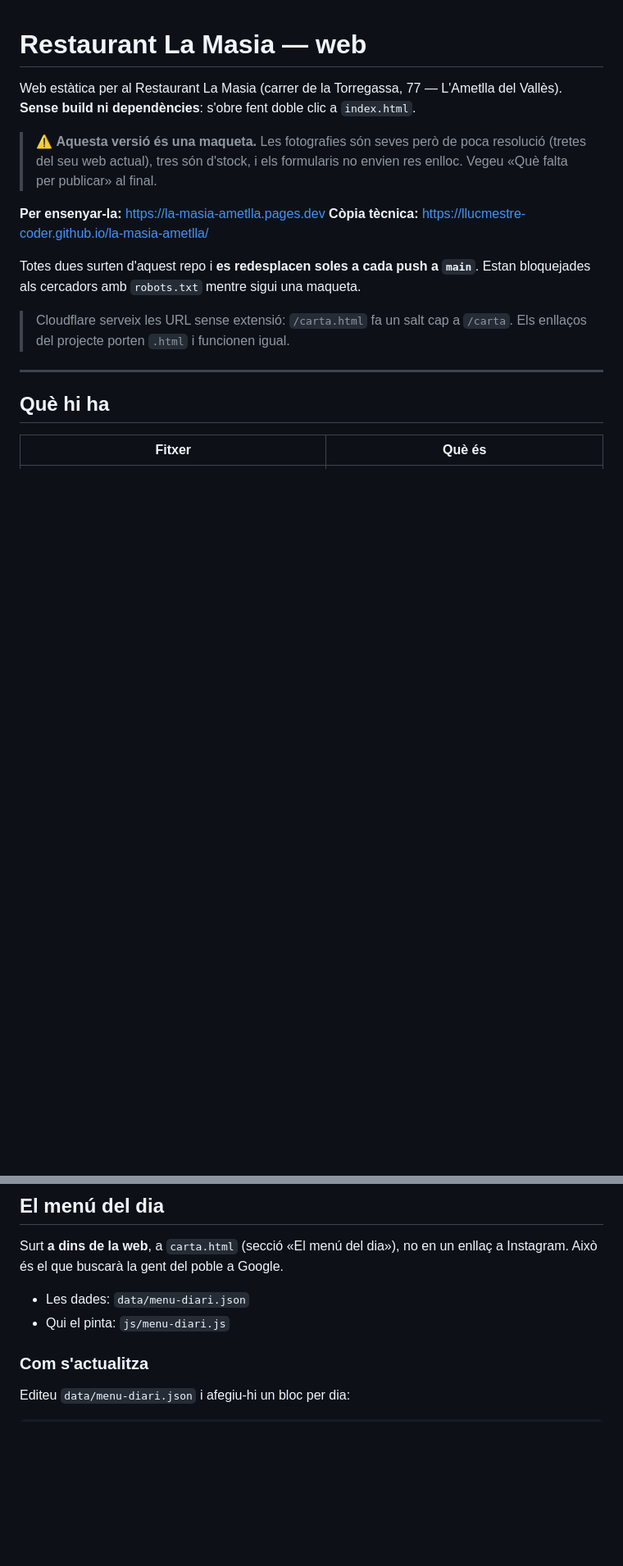
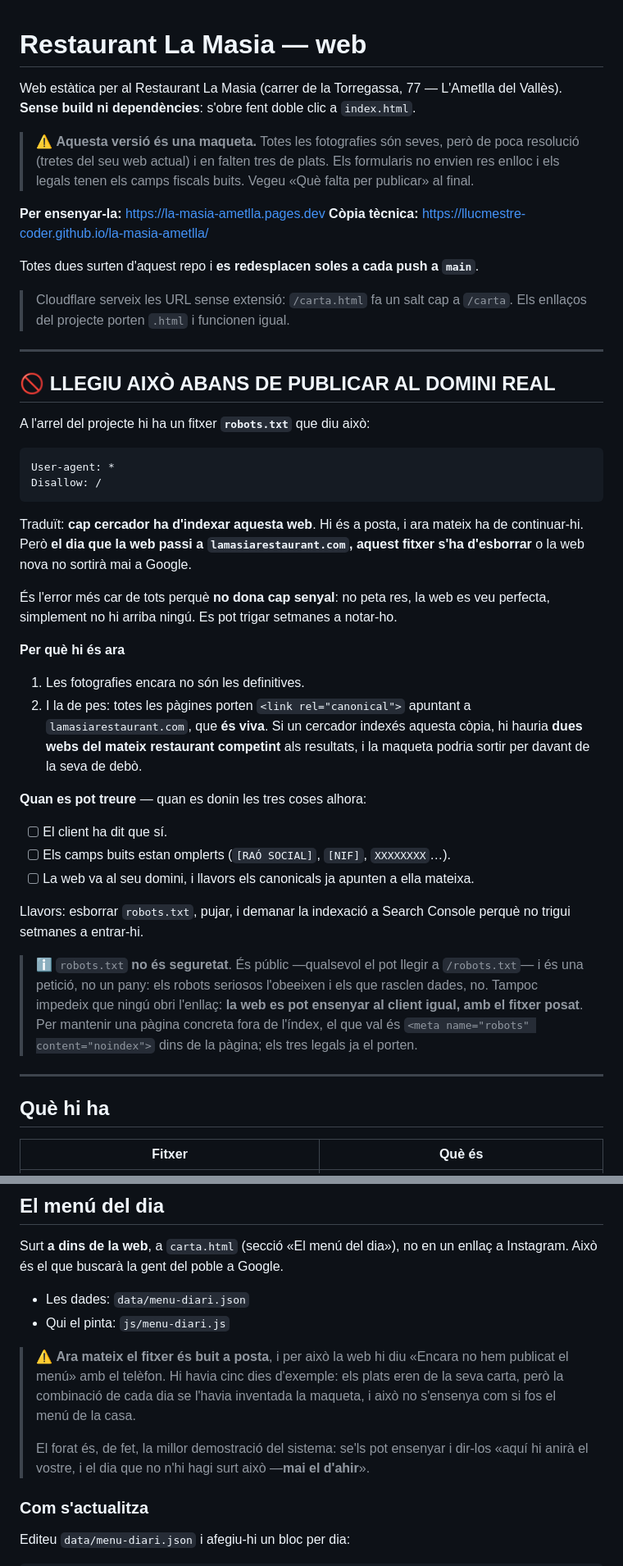
Before and after one commit to llucmestre-coder/la-masia-ametlla, a Markdown page: README.md, 2 parts joined by grey strips. Shown at 82% size. Rendered like a GitHub page; blank space fills up the shorter version.

````diff
--- a/README.md
+++ b/README.md
@@ -3,18 +3,60 @@
 Web estàtica per al Restaurant La Masia (carrer de la Torregassa, 77 — L'Ametlla del
 Vallès). **Sense build ni dependències**: s'obre fent doble clic a `index.html`.
 
-> ⚠️ **Aquesta versió és una maqueta.** Les fotografies són seves però de poca
-> resolució (tretes del seu web actual), tres són d'stock, i els formularis no
-> envien res enlloc. Vegeu «Què falta per publicar» al final.
+> ⚠️ **Aquesta versió és una maqueta.** Totes les fotografies són seves, però de
+> poca resolució (tretes del seu web actual) i en falten tres de plats. Els
+> formularis no envien res enlloc i els legals tenen els camps fiscals buits.
+> Vegeu «Què falta per publicar» al final.
 
 **Per ensenyar-la:** <https://la-masia-ametlla.pages.dev>
 **Còpia tècnica:** <https://llucmestre-coder.github.io/la-masia-ametlla/>
 
 Totes dues surten d'aquest repo i **es redesplacen soles a cada push a `main`**.
-Estan bloquejades als cercadors amb `robots.txt` mentre sigui una maqueta.
 
 > Cloudflare serveix les URL sense extensió: `/carta.html` fa un salt cap a
 > `/carta`. Els enllaços del projecte porten `.html` i funcionen igual.
+
+---
+
+## 🚫 LLEGIU AIXÒ ABANS DE PUBLICAR AL DOMINI REAL
+
+A l'arrel del projecte hi ha un fitxer **`robots.txt`** que diu això:
+
+```
+User-agent: *
+Disallow: /
+```
+
+Traduït: **cap cercador ha d'indexar aquesta web**. Hi és a posta, i ara mateix
+ha de continuar-hi. Però **el dia que la web passi a `lamasiarestaurant.com`,
+aquest fitxer s'ha d'esborrar** o la web nova no sortirà mai a Google.
+
+És l'error més car de tots perquè **no dona cap senyal**: no peta res, la web es
+veu perfecta, simplement no hi arriba ningú. Es pot trigar setmanes a notar-ho.
+
+**Per què hi és ara**
+
+1. Les fotografies encara no són les definitives.
+2. I la de pes: totes les pàgines porten `<link rel="canonical">` apuntant a
+   `lamasiarestaurant.com`, que **és viva**. Si un cercador indexés aquesta
+   còpia, hi hauria **dues webs del mateix restaurant competint** als resultats,
+   i la maqueta podria sortir per davant de la seva de debò.
+
+**Quan es pot treure** — quan es donin les tres coses alhora:
+
+- [ ] El client ha dit que sí.
+- [ ] Els camps buits estan omplerts (`[RAÓ SOCIAL]`, `[NIF]`, `XXXXXXXX`…).
+- [ ] La web va al seu domini, i llavors els canonicals ja apunten a ella mateixa.
+
+Llavors: esborrar `robots.txt`, pujar, i demanar la indexació a Search Console
+perquè no trigui setmanes a entrar-hi.
+
+> ℹ️ `robots.txt` **no és seguretat**. És públic —qualsevol el pot llegir a
+> `/robots.txt`— i és una petició, no un pany: els robots seriosos l'obeeixen i
+> els que rasclen dades, no. Tampoc impedeix que ningú obri l'enllaç: **la web
+> es pot ensenyar al client igual, amb el fitxer posat**. Per mantenir una
+> pàgina concreta fora de l'índex, el que val és `<meta name="robots"
+> content="noindex">` dins de la pàgina; els tres legals ja el porten.
 
 ---
 
@@ -141,6 +216,15 @@ enllaç a Instagram. Això és el que buscarà la gent del poble a Google.
 
 - Les dades: `data/menu-diari.json`
 - Qui el pinta: `js/menu-diari.js`
+
+> ⚠️ **Ara mateix el fitxer és buit a posta**, i per això la web hi diu «Encara
+> no hem publicat el menú» amb el telèfon. Hi havia cinc dies d'exemple: els
+> plats eren de la seva carta, però la combinació de cada dia se l'havia
+> inventada la maqueta, i això no s'ensenya com si fos el menú de la casa.
+>
+> El forat és, de fet, la millor demostració del sistema: se'ls pot ensenyar i
+> dir-los «aquí hi anirà el vostre, i el dia que no n'hi hagi surt això —**mai
+> el d'ahir**».
 
 ### Com s'actualitza
 
````
Also changed, not shown: other parts of README.md (+58 -20 lines).
